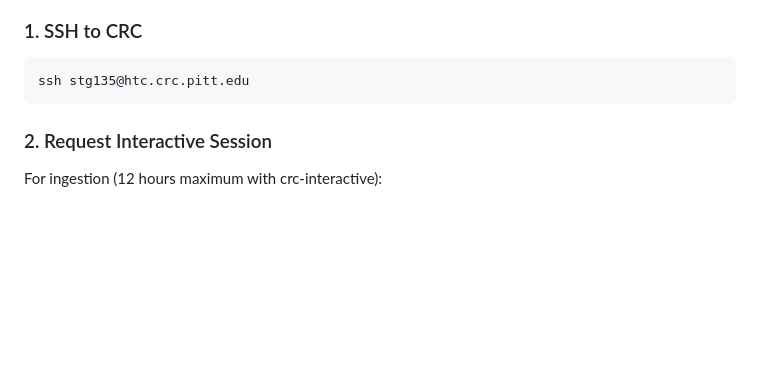
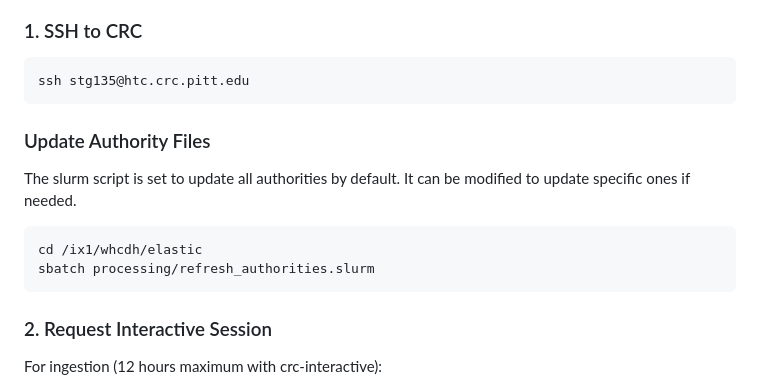
Before and after one commit to WorldHistoricalGazetteer/indexing, a Markdown page: PITT_ELASTIC.md, the part around the change. Drawn GitHub-style; blank space fills up the shorter version.

Commit message:
Develop schemas and ingestion scripts

````diff
--- a/PITT_ELASTIC.md
+++ b/PITT_ELASTIC.md
@@ -18,6 +18,15 @@ Complete guide for running Elasticsearch and ingesting gazetteer data on Univers
 
 ```bash
 ssh stg135@htc.crc.pitt.edu
+```
+
+### Update Authority Files
+
+The slurm script is set to update all authorities by default. It can be modified to update specific ones if needed.
+
+```bash
+cd /ix1/whcdh/elastic
+sbatch processing/refresh_authorities.slurm
 ```
 
 ### 2. Request Interactive Session
````
